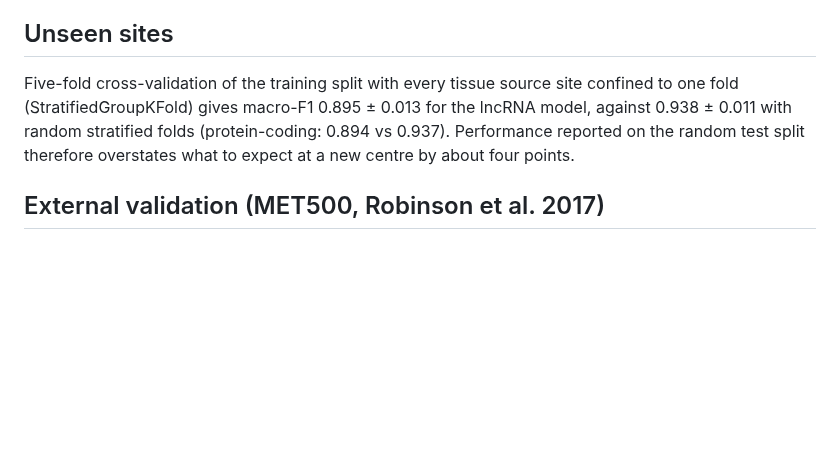
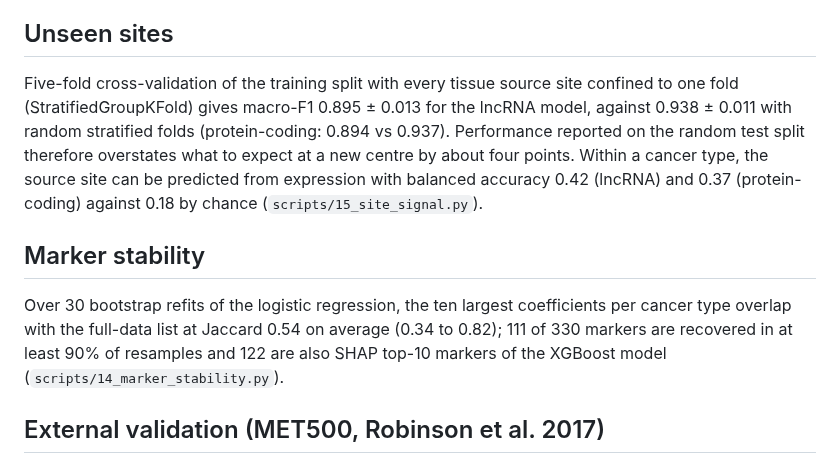
Before and after one commit to MMatinGerami/lncrna-pancancer-classifier, a Markdown page: MODEL_CARD.md, the part around the change. GitHub-like rendering; blank space fills up the shorter version.

```diff
--- a/MODEL_CARD.md
+++ b/MODEL_CARD.md
@@ -47,7 +47,11 @@ The clear weakness is rare cancer types: accuracy drops by about nine points and
 
 ## Unseen sites
 
-Five-fold cross-validation of the training split with every tissue source site confined to one fold (StratifiedGroupKFold) gives macro-F1 0.895 ± 0.013 for the lncRNA model, against 0.938 ± 0.011 with random stratified folds (protein-coding: 0.894 vs 0.937). Performance reported on the random test split therefore overstates what to expect at a new centre by about four points.
+Five-fold cross-validation of the training split with every tissue source site confined to one fold (StratifiedGroupKFold) gives macro-F1 0.895 ± 0.013 for the lncRNA model, against 0.938 ± 0.011 with random stratified folds (protein-coding: 0.894 vs 0.937). Performance reported on the random test split therefore overstates what to expect at a new centre by about four points. Within a cancer type, the source site can be predicted from expression with balanced accuracy 0.42 (lncRNA) and 0.37 (protein-coding) against 0.18 by chance (`scripts/15_site_signal.py`).
+
+## Marker stability
+
+Over 30 bootstrap refits of the logistic regression, the ten largest coefficients per cancer type overlap with the full-data list at Jaccard 0.54 on average (0.34 to 0.82); 111 of 330 markers are recovered in at least 90% of resamples and 122 are also SHAP top-10 markers of the XGBoost model (`scripts/14_marker_stability.py`).
 
 ## External validation (MET500, Robinson et al. 2017)
 
```
Also changed, not shown: CHANGELOG.md (+1 -0 lines), README.md (+22 -2 lines), results/figures/fig14_marker_stability.png (added), results/figures/fig15_site_signal.png (added), 6 other files.
